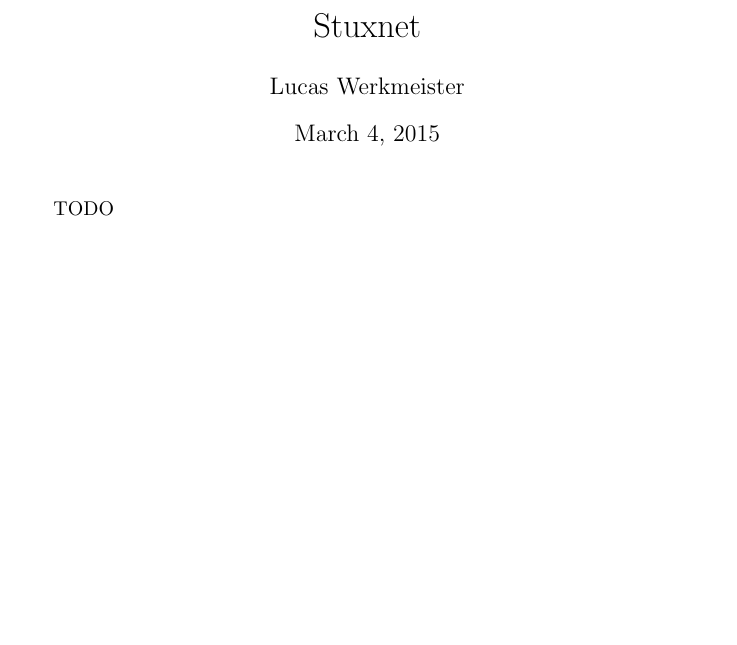
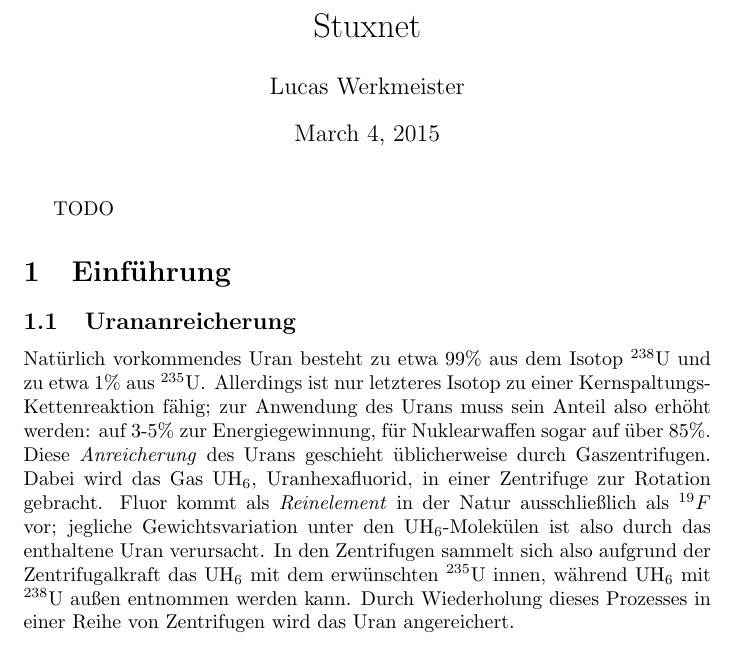
Before and after one commit to lucaswerkmeister/Proseminar-Stuxnet, a LaTeX document (Ausarbeitung/document.tex): part of the page, cut so that both start at the same text, the shorter picture padded with empty space. Compiled offline with pdfLaTeX.

Commit message:
Add section about uranium enrichment

```diff
--- a/Ausarbeitung/document.tex
+++ b/Ausarbeitung/document.tex
@@ -11,4 +11,19 @@
 
 TODO
 
+\section{Einführung}
+
+\subsection{Urananreicherung}
+
+Natürlich vorkommendes Uran besteht zu etwa 99\% aus dem Isotop $^{238}\mathrm U$ und zu etwa 1\% aus $^{235}\mathrm U$.
+Allerdings ist nur letzteres Isotop zu einer Kernspaltungs-Kettenreaktion fähig;
+zur Anwendung des Urans muss sein Anteil also erhöht werden: auf 3-5\% zur Energiegewinnung, für Nuklearwaffen sogar auf über 85\%.
+Diese \emph{Anreicherung} des Urans geschieht üblicherweise durch Gaszentrifugen.
+Dabei wird das Gas $\mathrm{UH}_6$, Uranhexafluorid, in einer Zentrifuge zur Rotation gebracht.
+Fluor kommt als \emph{Reinelement} in der Natur ausschließlich als $^{19}F$ vor;
+jegliche Gewichtsvariation unter den $\mathrm{UH}_6$-Molekülen ist also durch das enthaltene Uran verursacht.
+In den Zentrifugen sammelt sich also aufgrund der Zentrifugalkraft das $\mathrm{UH}_6$ mit dem erwünschten $^{235}\mathrm U$ innen,
+während $\mathrm{UH}_6$ mit $^{238}\mathrm U$ außen entnommen werden kann.
+Durch Wiederholung dieses Prozesses in einer Reihe von Zentrifugen wird das Uran angereichert.
+
 \end{document}
```
